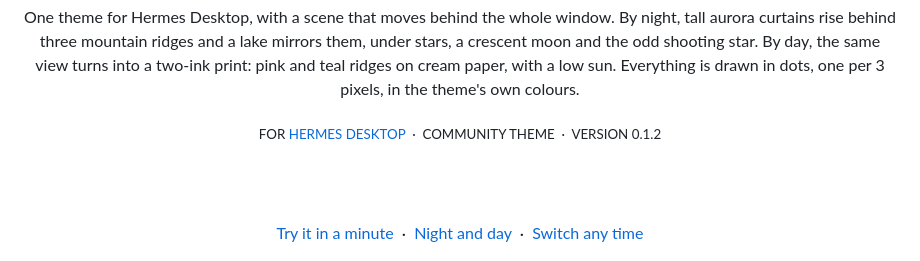
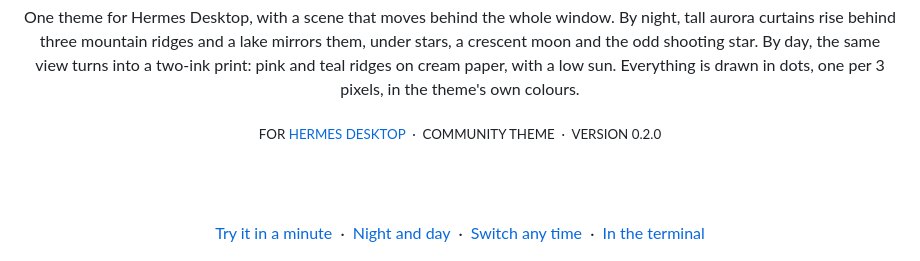
Before and after one commit to Adolanium/hermes-borealis, a Markdown page: README.md, the part around one of its changes. Rendered like a GitHub page.

```diff
--- a/README.md
+++ b/README.md
@@ -13,11 +13,11 @@
   By day, the same view turns into a two-ink print: pink and teal ridges on cream paper, with a low sun.
   Everything is drawn in dots, one per 3 pixels, in the theme's own colours.
 
-  <sub>FOR <a href="https://github.com/NousResearch/hermes-agent">HERMES DESKTOP</a> &nbsp;·&nbsp; COMMUNITY THEME &nbsp;·&nbsp; VERSION 0.1.2</sub>
+  <sub>FOR <a href="https://github.com/NousResearch/hermes-agent">HERMES DESKTOP</a> &nbsp;·&nbsp; COMMUNITY THEME &nbsp;·&nbsp; VERSION 0.2.0</sub>
 
   <br /><br />
 
-  [Try it in a minute](#try-it-in-a-minute) &nbsp;·&nbsp; [Night and day](#night-and-day) &nbsp;·&nbsp; [Switch any time](#switch-any-time)
+  [Try it in a minute](#try-it-in-a-minute) &nbsp;·&nbsp; [Night and day](#night-and-day) &nbsp;·&nbsp; [Switch any time](#switch-any-time) &nbsp;·&nbsp; [In the terminal](#in-the-terminal)
 
 </div>
 
```
Also changed, not shown: other parts of README.md (+24 -2 lines), media/shots/terminal-day.png (added), media/shots/terminal-night.png (added), 5 other files.
